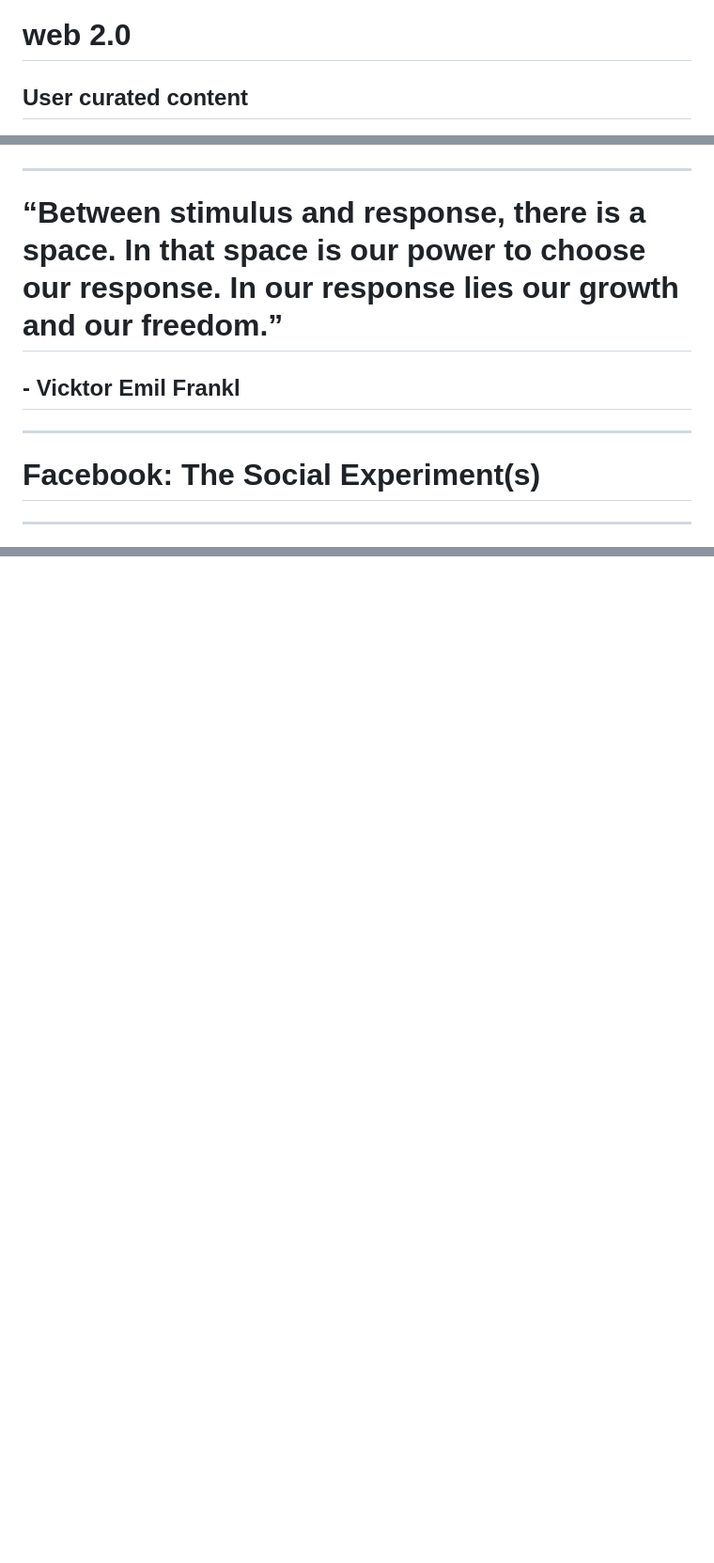
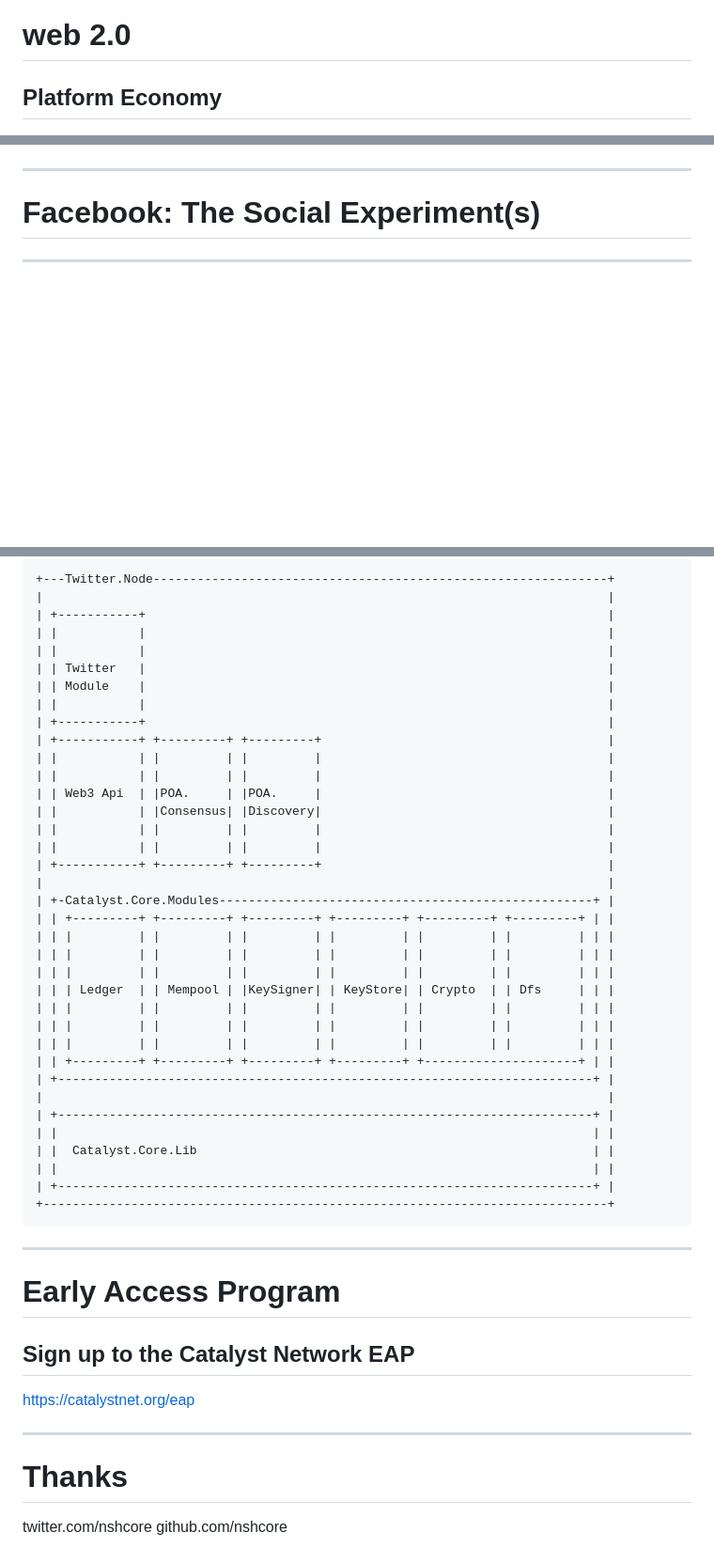
Before and after one commit to catalyst-network/Meower-Twitter-demo, a Markdown page: slides/index.md, 3 parts joined by grey strips. Shown: that part at 94% size. Drawn GitHub-style; blank space fills up the shorter version.

````diff
--- a/slides/index.md
+++ b/slides/index.md
@@ -21,7 +21,7 @@ Created by @nshcore
 
 ---
 # web 2.0
-## User curated content
+## Platform Economy
 ![bg right 50%](./images/web2.png)
 
 ---
@@ -40,11 +40,6 @@ Take a fictional Target shopper named Jenny Ward, who is 23, lives in Atlanta an
 ![bg right 80%](./images/dafuq.png)
 
 ---
-
-# “Between stimulus and response, there is a space. In that space is our power to choose our response. In our response lies our growth and our freedom.”
-## - Vicktor Emil Frankl
-
----
 # Facebook: The Social Experiment(s)
 
 ---
@@ -110,0 +120,51 @@ Users violated: Every web user.
+```
++---Twitter.Node--------------------------------------------------------------+
+|                                                                             |
+| +-----------+                                                               |
+| |           |                                                               |
+| |           |                                                               |
+| | Twitter   |                                                               |
+| | Module    |                                                               |
+| |           |                                                               |
+| +-----------+                                                               |
+| +-----------+ +---------+ +---------+                                       |
+| |           | |         | |         |                                       |
+| |           | |         | |         |                                       |
+| | Web3 Api  | |POA.     | |POA.     |                                       |
+| |           | |Consensus| |Discovery|                                       |
+| |           | |         | |         |                                       |
+| |           | |         | |         |                                       |
+| +-----------+ +---------+ +---------+                                       |
+|                                                                             |
+| +-Catalyst.Core.Modules---------------------------------------------------+ |
+| | +---------+ +---------+ +---------+ +---------+ +---------+ +---------+ | |
+| | |         | |         | |         | |         | |         | |         | | |
+| | |         | |         | |         | |         | |         | |         | | |
+| | |         | |         | |         | |         | |         | |         | | |
+| | | Ledger  | | Mempool | |KeySigner| | KeyStore| | Crypto  | | Dfs     | | |
+| | |         | |         | |         | |         | |         | |         | | |
+| | |         | |         | |         | |         | |         | |         | | |
+| | |         | |         | |         | |         | |         | |         | | |
+| | +---------+ +---------+ +---------+ +---------+ +---------------------+ | |
+| +-------------------------------------------------------------------------+ |
+|                                                                             |
+| +-------------------------------------------------------------------------+ |
+| |                                                                         | |
+| |  Catalyst.Core.Lib                                                      | |
+| |                                                                         | |
+| +-------------------------------------------------------------------------+ |
++-----------------------------------------------------------------------------+
+```
+---
+
+# Early Access Program
+## Sign up to the Catalyst Network EAP
+
+https://catalystnet.org/eap
+
+---
+
+# Thanks
+
+twitter.com/nshcore
+github.com/nshcore
````
Also changed, not shown: other parts of slides/index.md (+21 -7 lines), slides/images/prism-timeline-full.jpeg (added), slides/images/web2-platform.png (added), slides/images/web3-platform.png (added), 4 other files.
